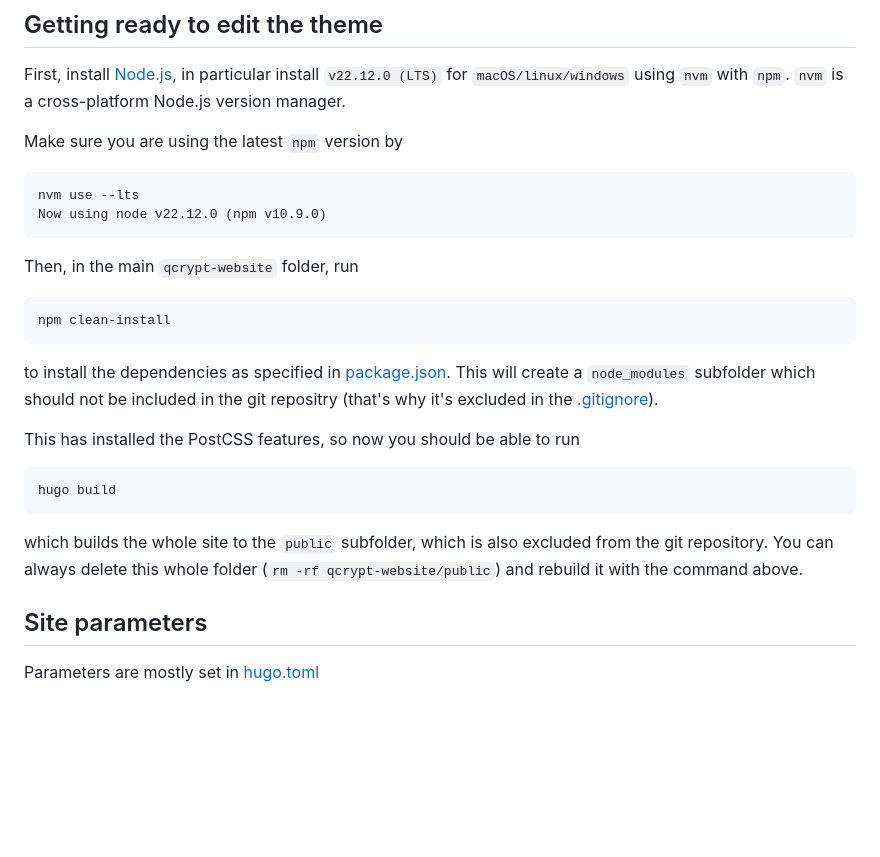
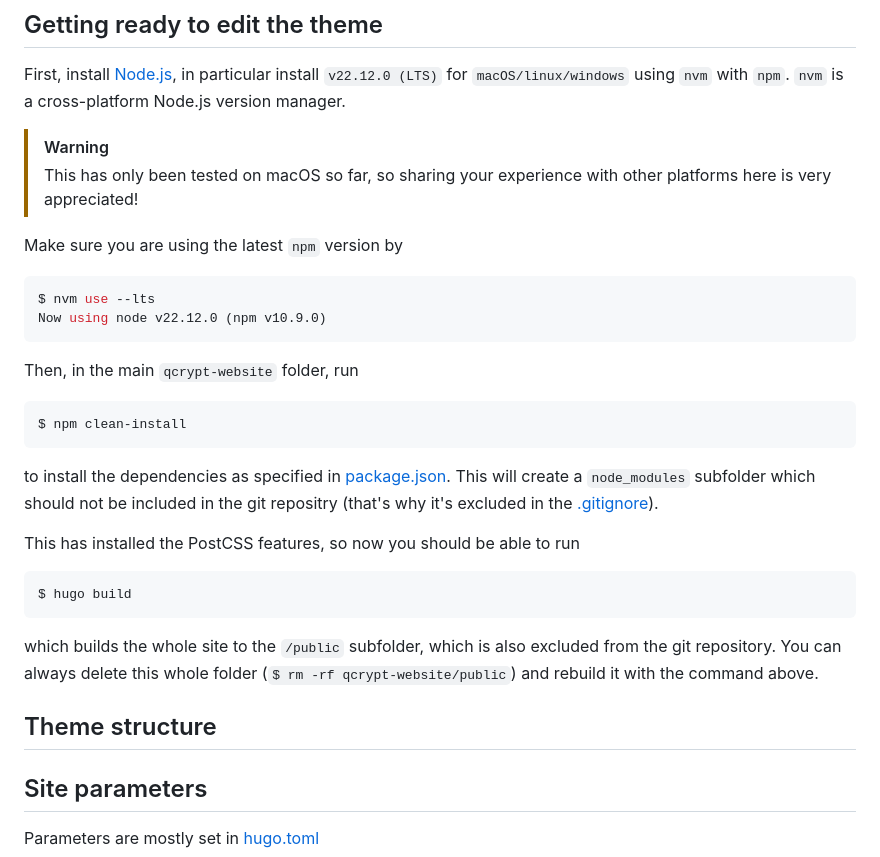
Before and after one commit to QCrypt/qcrypt-website, a Markdown page: themes/devfest-theme-hugo/README.md, the part around the change. Rendered like a GitHub page; blank space fills up the shorter version.

````diff
--- a/themes/devfest-theme-hugo/README.md
+++ b/themes/devfest-theme-hugo/README.md
@@ -8,26 +8,28 @@ The theme is located in the `/themes/devfest-theme-hugo/` subdirectory. It origi
 ## Getting ready to edit the theme
 
 First, install [Node.js](https://nodejs.org/en/download), in particular install `v22.12.0 (LTS)` for `macOS/linux/windows` using `nvm` with `npm`. `nvm` is a cross-platform Node.js version manager.
+> [!WARNING]
+> This has only been tested on macOS so far, so sharing your experience with other platforms here is very appreciated!
 
 Make sure you are using the latest `npm` version by
-```
-nvm use --lts
+```bash
+$ nvm use --lts
 Now using node v22.12.0 (npm v10.9.0)
 ```
 
 Then, in the main `qcrypt-website` folder, run
+```bash
+$ npm clean-install
 ```
-npm clean-install
-```
-to install the dependencies as specified in [package.json](/package.json). This will create a `node_modules` subfolder which should not be included in the git repositry (that's why it's excluded in the [.gitignore](\.gitignore)).
+to install the dependencies as specified in [package.json](/package.json). This will create a `node_modules` subfolder which should not be included in the git repositry (that's why it's excluded in the [.gitignore](/.gitignore)).
 
 This has installed the PostCSS features, so now you should be able to run
+```bash
+$ hugo build
 ```
-hugo build
-```
-which builds the whole site to the `public` subfolder, which is also excluded from the git repository. You can always delete this whole folder (`rm -rf qcrypt-website/public`) and rebuild it with the command above.
+which builds the whole site to the `/public` subfolder, which is also excluded from the git repository. You can always delete this whole folder (`$ rm -rf qcrypt-website/public`) and rebuild it with the command above.
 
-
+## Theme structure
 
 
 ## Site parameters
````
